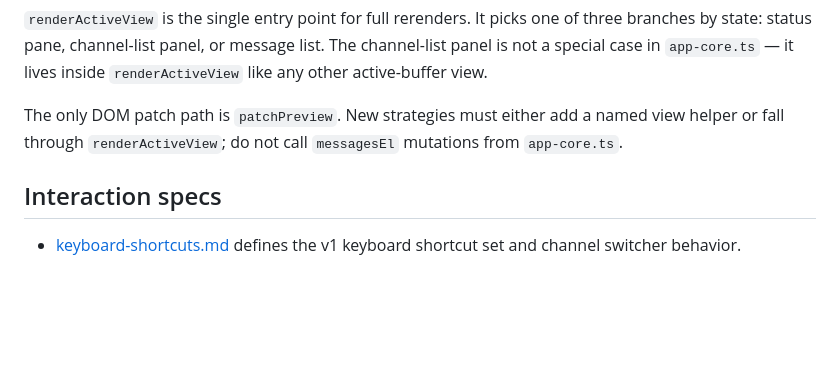
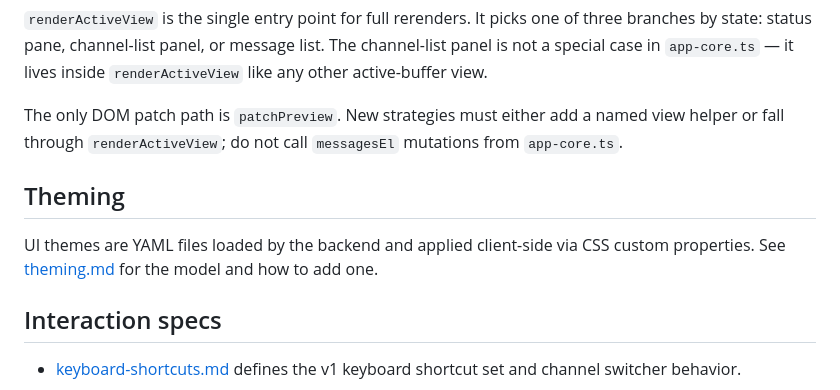
Before and after one commit to lepinkainen/lurker, a Markdown page: ai-docs/frontend.md, the part around the change. Rendered like a GitHub page; blank space fills up the shorter version.

```diff
--- a/ai-docs/frontend.md
+++ b/ai-docs/frontend.md
@@ -65,6 +65,11 @@ WebSocket events route through one named view helper per event in `app-core.ts`
 
 The only DOM patch path is `patchPreview`. New strategies must either add a named view helper or fall through `renderActiveView`; do not call `messagesEl` mutations from `app-core.ts`.
 
+## Theming
+
+UI themes are YAML files loaded by the backend and applied client-side via CSS
+custom properties. See [theming.md](theming.md) for the model and how to add one.
+
 ## Interaction specs
 
 - [keyboard-shortcuts.md](keyboard-shortcuts.md) defines the v1 keyboard shortcut set and channel switcher behavior.
```
Also changed, not shown: ai-docs/ARCHITECTURE.md (+1 -0 lines), ai-docs/theming.md (added, +133 -0 lines).
